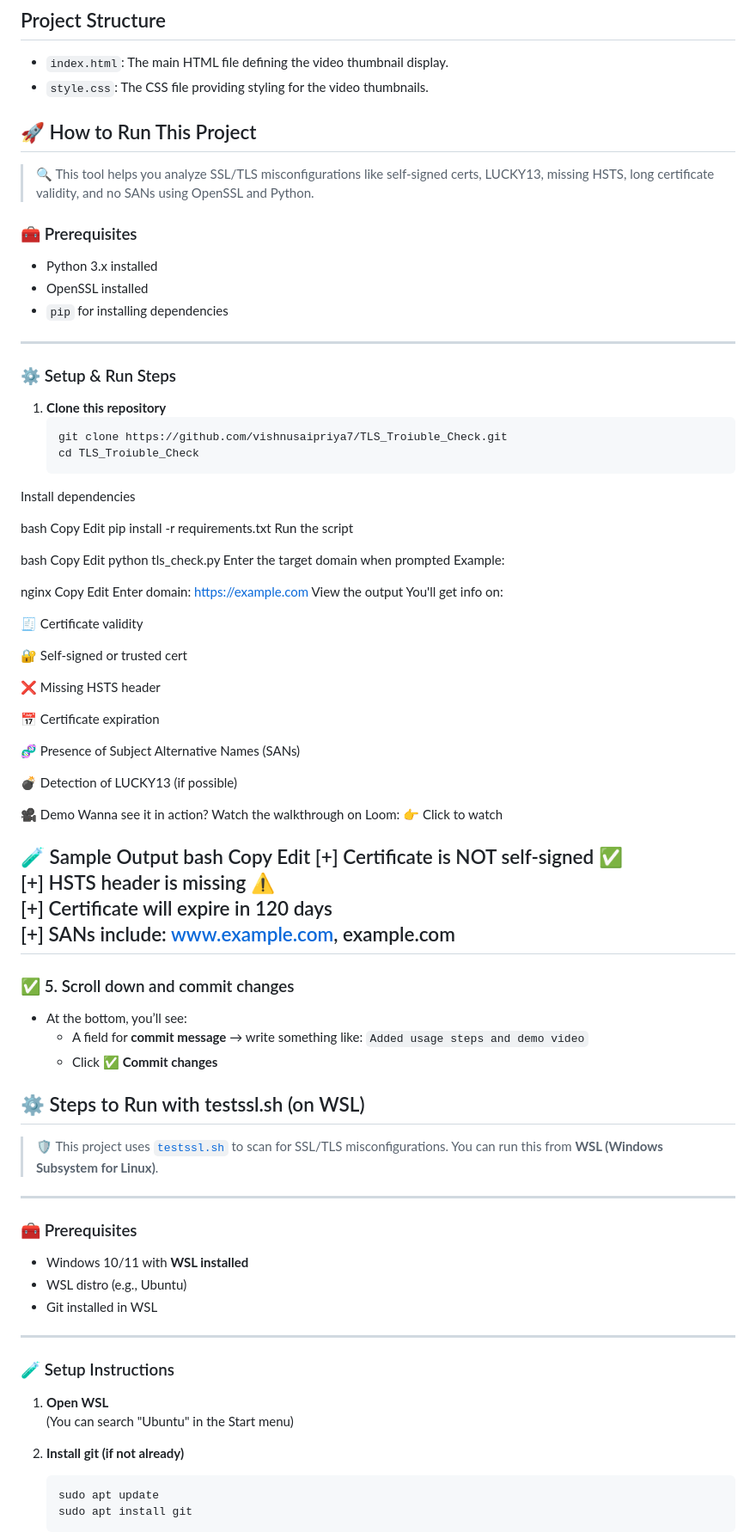
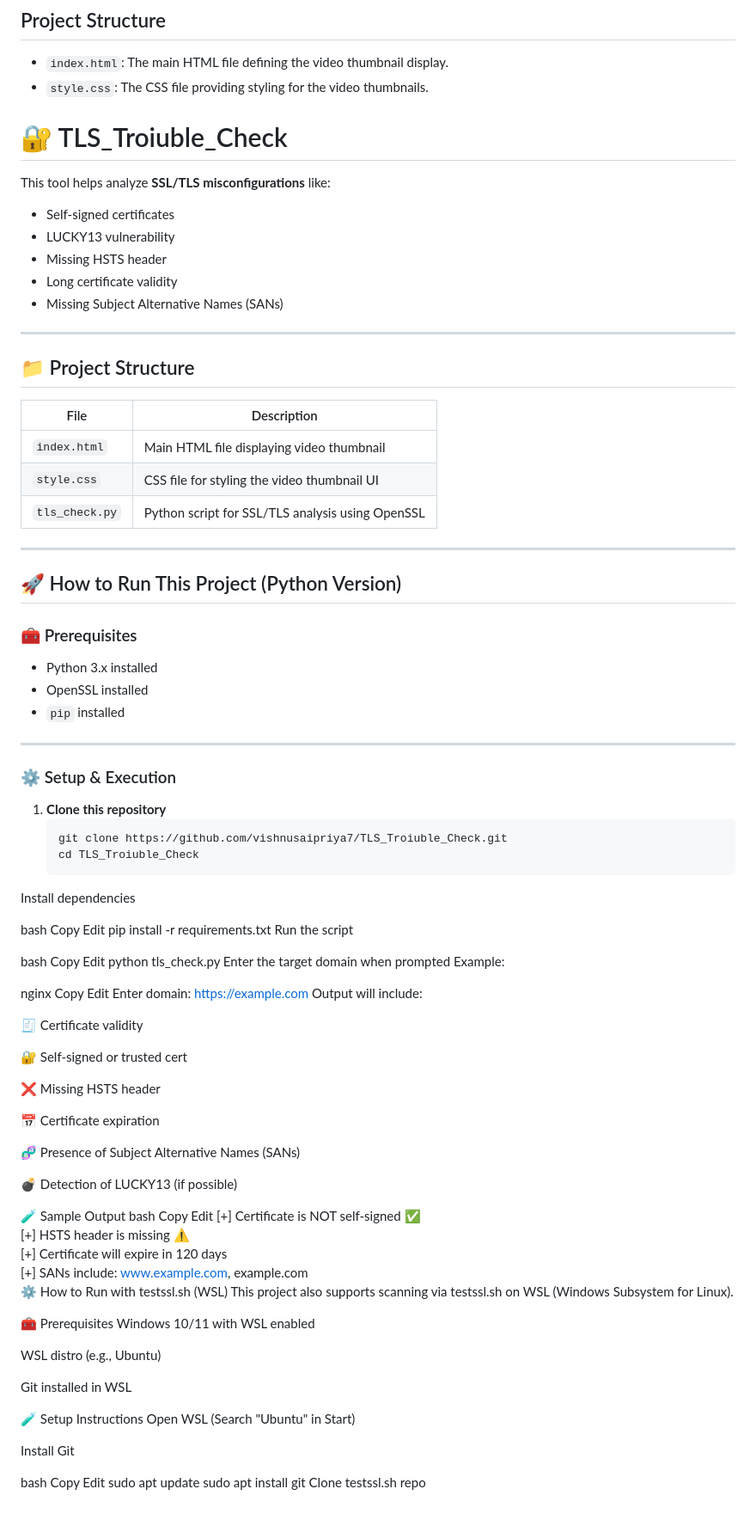
Before and after one commit to vishnusaipriya7/TLS_Troiuble_Check, a Markdown page: README.md, the part around the change printed below. Shown: that part at 86% size. Drawn GitHub-style.

````diff
--- a/README.md
+++ b/README.md
@@ -6,19 +6,40 @@
 
 - `index.html`: The main HTML file defining the video thumbnail display.
 - `style.css`: The CSS file providing styling for the video thumbnails.
-## 🚀 How to Run This Project
 
-> 🔍 This tool helps you analyze SSL/TLS misconfigurations like self-signed certs, LUCKY13, missing HSTS, long certificate validity, and no SANs using OpenSSL and Python.
+# 🔐 TLS_Troiuble_Check
+
+This tool helps analyze **SSL/TLS misconfigurations** like:
+
+- Self-signed certificates
+- LUCKY13 vulnerability
+- Missing HSTS header
+- Long certificate validity
+- Missing Subject Alternative Names (SANs)
+
+---
+
+## 📁 Project Structure
+
+| File         | Description                                       |
+|--------------|---------------------------------------------------|
+| `index.html` | Main HTML file displaying video thumbnail         |
+| `style.css`  | CSS file for styling the video thumbnail UI       |
+| `tls_check.py` | Python script for SSL/TLS analysis using OpenSSL |
+
+---
+
+## 🚀 How to Run This Project (Python Version)
 
 ### 🧰 Prerequisites
 
 - Python 3.x installed
 - OpenSSL installed
-- `pip` for installing dependencies
+- `pip` installed
 
 ---
 
-### ⚙️ Setup & Run Steps
+### ⚙️ Setup & Execution
 
 1. **Clone this repository**
    ```bash
@@ -42,7 +63,7 @@ nginx
 Copy
 Edit
 Enter domain: https://example.com
-View the output You'll get info on:
+Output will include:
 
 🧾 Certificate validity
 
@@ -56,10 +77,6 @@ View the output You'll get info on:
 
 💣 Detection of LUCKY13 (if possible)
 
-🎥 Demo
-Wanna see it in action? Watch the walkthrough on Loom:
-👉 Click to watch
-
 🧪 Sample Output
 bash
 Copy
@@ -68,38 +85,26 @@ Edit
 [+] HSTS header is missing ⚠️
 [+] Certificate will expire in 120 days
 [+] SANs include: www.example.com, example.com
----
+⚙️ How to Run with testssl.sh (WSL)
+This project also supports scanning via testssl.sh on WSL (Windows Subsystem for Linux).
 
-### ✅ 5. Scroll down and commit changes
-- At the bottom, you’ll see:
-  - A field for **commit message** → write something like: `Added usage steps and demo video`
-  - Click ✅ **Commit changes**
+🧰 Prerequisites
+Windows 10/11 with WSL enabled
 
+WSL distro (e.g., Ubuntu)
 
+Git installed in WSL
 
-## ⚙️ Steps to Run with testssl.sh (on WSL)
+🧪 Setup Instructions
+Open WSL (Search "Ubuntu" in Start)
 
-> 🛡️ This project uses [`testssl.sh`](https://github.com/drwetter/testssl.sh) to scan for SSL/TLS misconfigurations. You can run this from **WSL (Windows Subsystem for Linux)**.
+Install Git
 
----
-
-### 🧰 Prerequisites
-
-- Windows 10/11 with **WSL installed**
-- WSL distro (e.g., Ubuntu)
-- Git installed in WSL
-
----
-
-### 🧪 Setup Instructions
-
-1. **Open WSL**
-   (You can search "Ubuntu" in the Start menu)
-
-2. **Install git (if not already)**
-   ```bash
-   sudo apt update
-   sudo apt install git
+bash
+Copy
+Edit
+sudo apt update
+sudo apt install git
 Clone testssl.sh repo
 
 bash
````
Also changed, not shown: other parts of README.md (+22 -14 lines).
